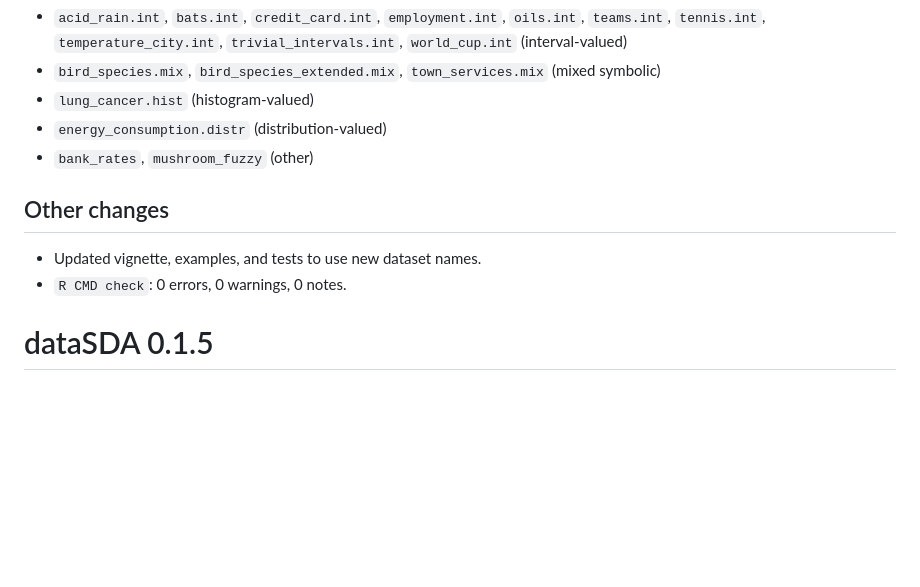
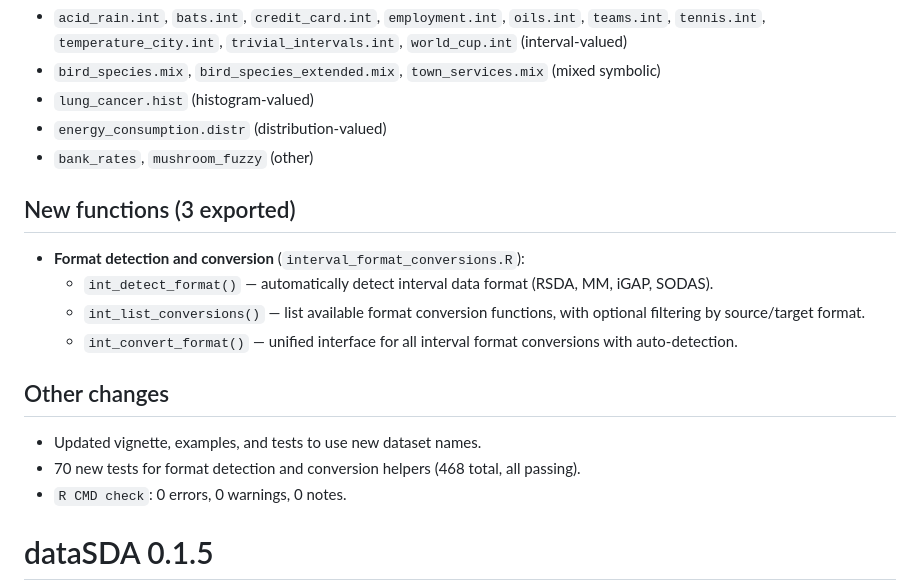
Before and after one commit to hanmingwu1103/dataSDA, a Markdown page: NEWS.md, the part around the change. GitHub-like rendering; blank space fills up the shorter version.

Commit message:
Update NEWS.md with new format detection and conversion functions
Used-tool: Claude Opus 4.6

```diff
--- a/NEWS.md
+++ b/NEWS.md
@@ -25,9 +25,17 @@ Adopted snake_case naming with type suffixes (`.int`, `.hist`, `.mix`, `.distr`,
 - `energy_consumption.distr` (distribution-valued)
 - `bank_rates`, `mushroom_fuzzy` (other)
 
+## New functions (3 exported)
+
+- **Format detection and conversion** (`interval_format_conversions.R`):
+  - `int_detect_format()` — automatically detect interval data format (RSDA, MM, iGAP, SODAS).
+  - `int_list_conversions()` — list available format conversion functions, with optional filtering by source/target format.
+  - `int_convert_format()` — unified interface for all interval format conversions with auto-detection.
+
 ## Other changes
 
 - Updated vignette, examples, and tests to use new dataset names.
+- 70 new tests for format detection and conversion helpers (468 total, all passing).
 - `R CMD check`: 0 errors, 0 warnings, 0 notes.
 
 # dataSDA 0.1.5
```
